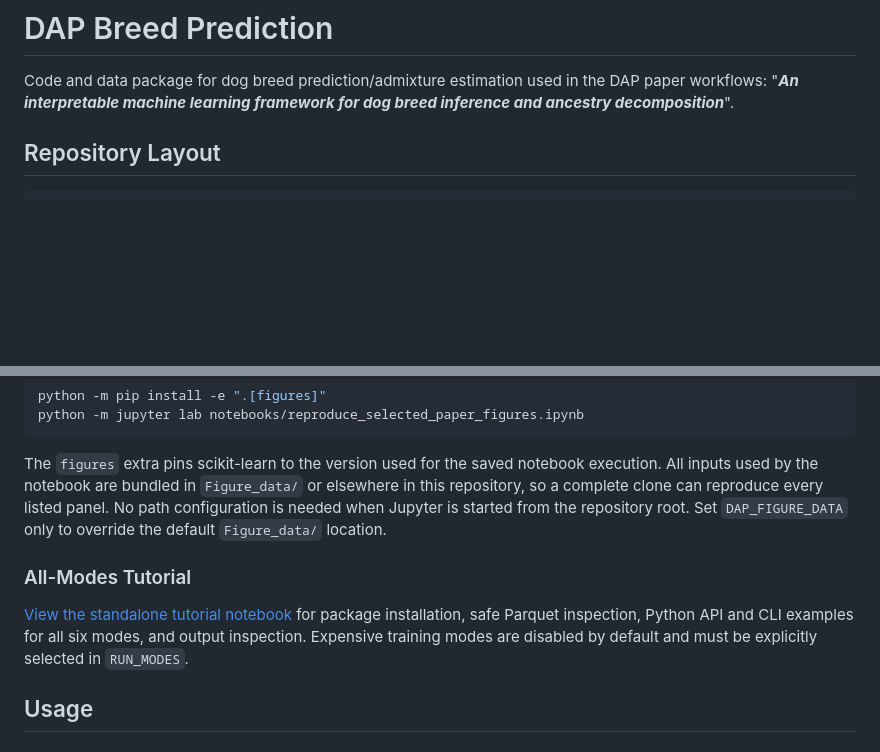
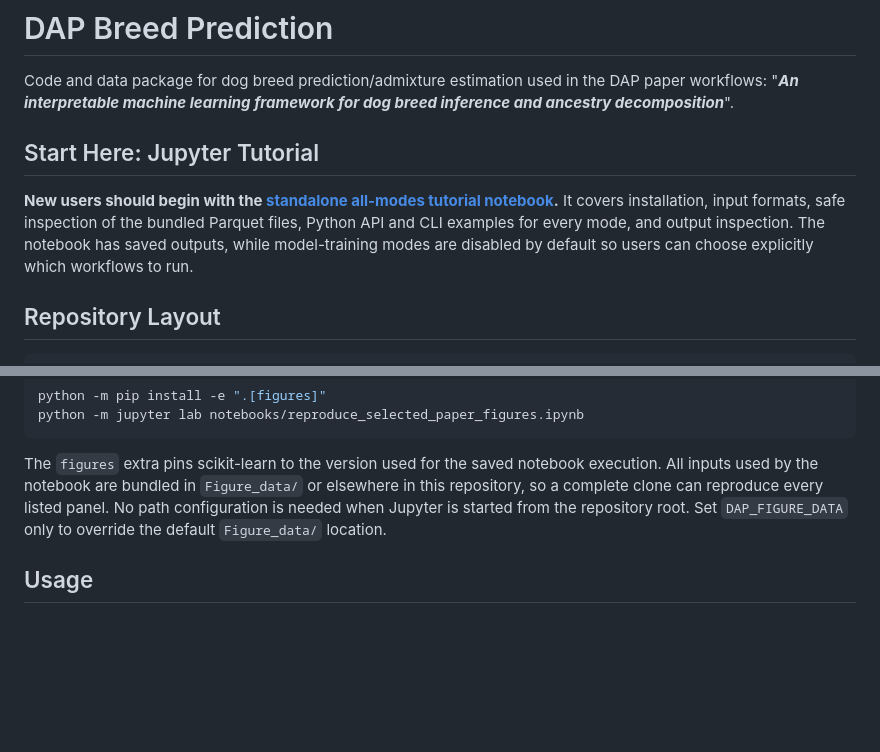
Before and after one commit to AkeyLab/DAP_breed_prediction, a Markdown page: README.md, 2 parts joined by grey strips. Rendered like a GitHub page; blank space fills up the shorter version.

```diff
--- a/README.md
+++ b/README.md
@@ -1,6 +1,10 @@
 # DAP Breed Prediction
 
 Code and data package for dog breed prediction/admixture estimation used in the DAP paper workflows: "***An interpretable machine learning framework for dog breed inference and ancestry decomposition***".
+
+## Start Here: Jupyter Tutorial
+
+**New users should begin with the [standalone all-modes tutorial notebook](notebooks/tutorial_all_modes.ipynb).** It covers installation, input formats, safe inspection of the bundled Parquet files, Python API and CLI examples for every mode, and output inspection. The notebook has saved outputs, while model-training modes are disabled by default so users can choose explicitly which workflows to run.
 
 ## Repository Layout
 
@@ -133,10 +137,6 @@ python -m jupyter lab notebooks/reproduce_selected_paper_figures.ipynb
 
 The `figures` extra pins scikit-learn to the version used for the saved notebook execution. All inputs used by the notebook are bundled in `Figure_data/` or elsewhere in this repository, so a complete clone can reproduce every listed panel. No path configuration is needed when Jupyter is started from the repository root. Set `DAP_FIGURE_DATA` only to override the default `Figure_data/` location.
 
-### All-Modes Tutorial
-
-[View the standalone tutorial notebook](notebooks/tutorial_all_modes.ipynb) for package installation, safe Parquet inspection, Python API and CLI examples for all six modes, and output inspection. Expensive training modes are disabled by default and must be explicitly selected in `RUN_MODES`.
-
 ## Usage
 
 ### Python API
```
Also changed, not shown: other parts of README.md (+39 -43 lines).
